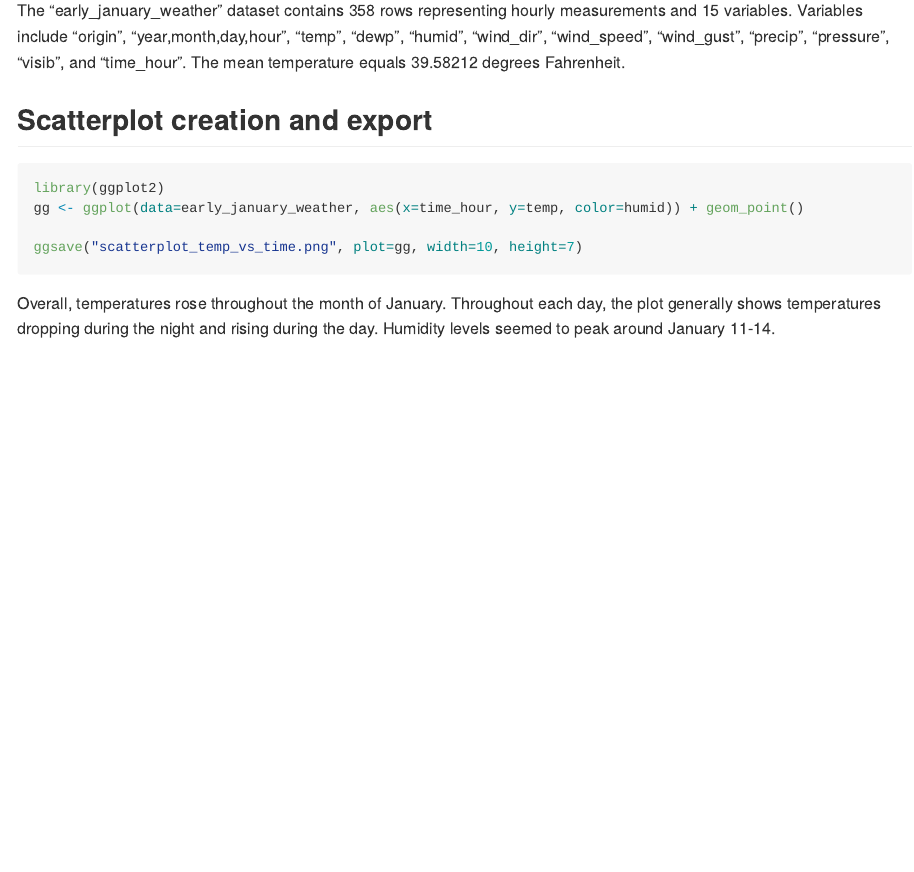
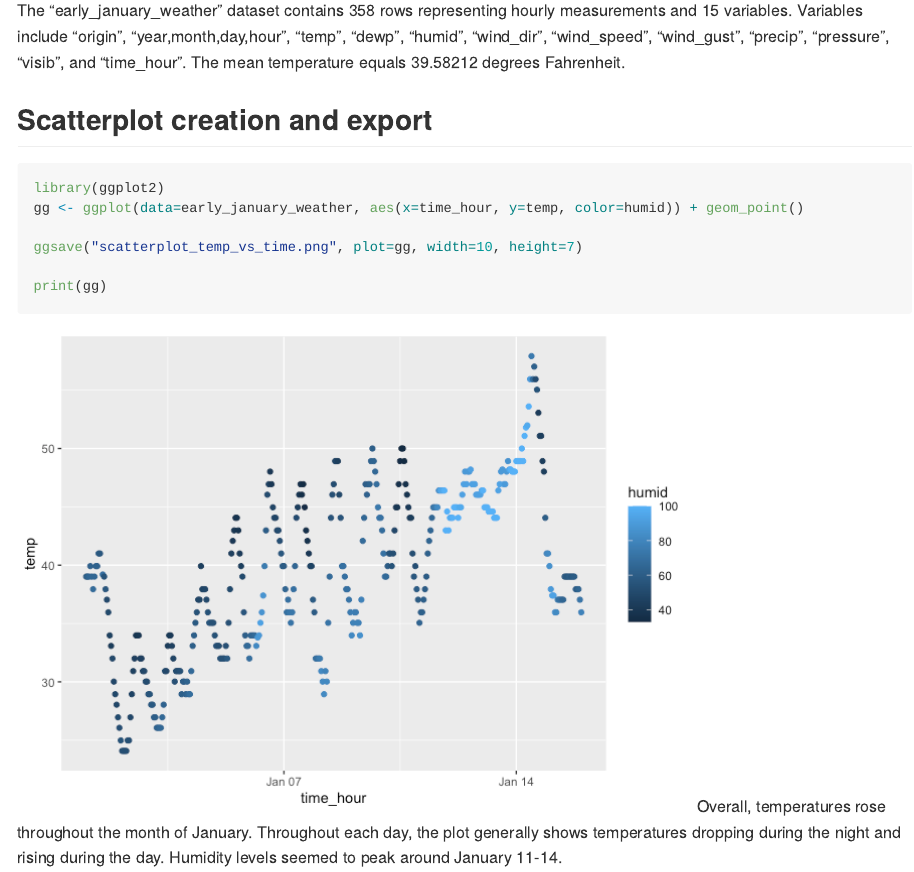
Before and after one commit to julietrowe816/p8105_hw1_jer2243, an R Markdown document (p8105_hw1_jer2243.Rmd): the page in a window 1100 px wide, from 1250 px down. The pictures show the output file p8105_hw1_jer2243.md that the author committed with the source, drawn offline in the style of GitHub.

Commit message:
print scatterplot so it shows up in the knit file

````diff
--- a/p8105_hw1_jer2243.Rmd
+++ b/p8105_hw1_jer2243.Rmd
@@ -35,11 +35,14 @@ The mean temperature equals 39.58212 degrees Fahrenheit.
 
 ## Scatterplot creation and export
 
-```{r cars}
+```{r}
 library(ggplot2)
 gg <- ggplot(data=early_january_weather, aes(x=time_hour, y=temp, color=humid)) + geom_point()
 
 ggsave("scatterplot_temp_vs_time.png", plot=gg, width=10, height=7)
+
+print(gg)
+
 ```
 Overall, temperatures rose throughout the month of January. Throughout each day, the plot generally shows temperatures dropping during the night and rising during the day. Humidity levels seemed to peak around January 11-14.
 
````
Also changed, not shown: p8105_hw1_jer2243.md, p8105_hw1_jer2243_files/figure-gfm/unnamed-chunk-3-1.png (added).
